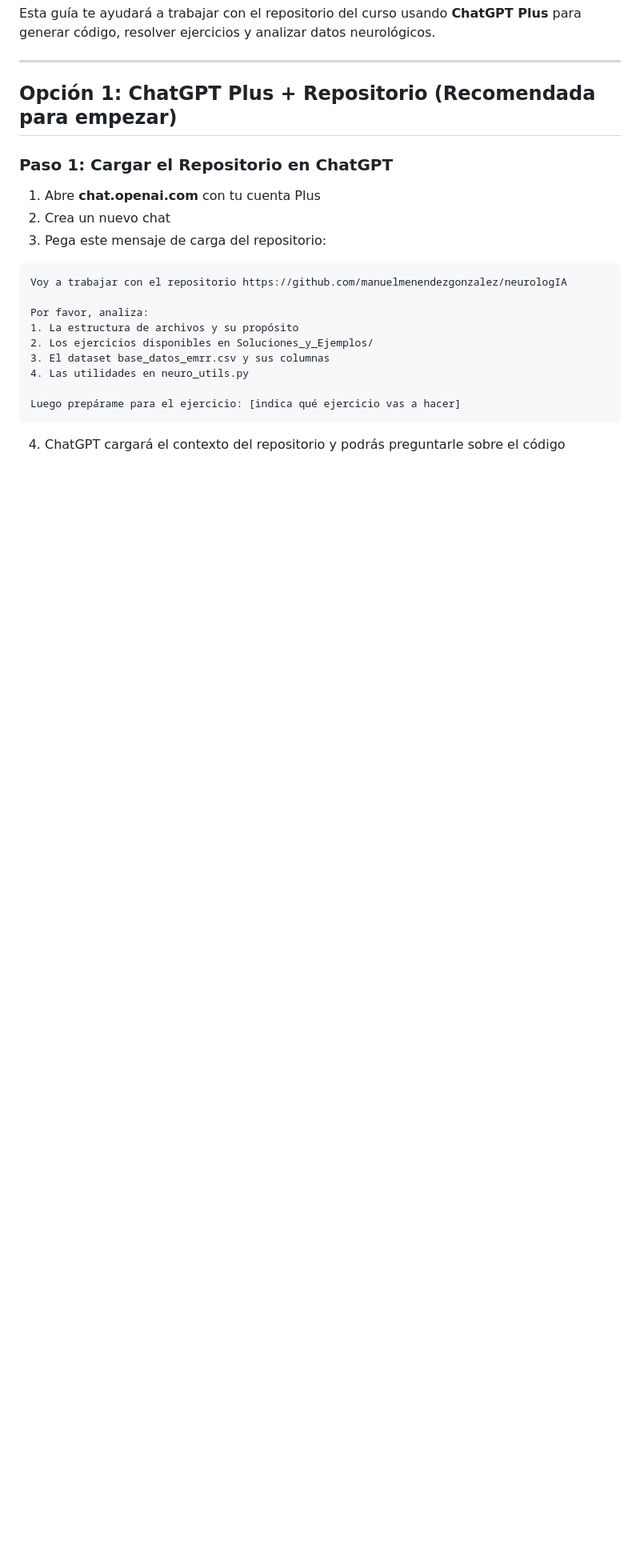
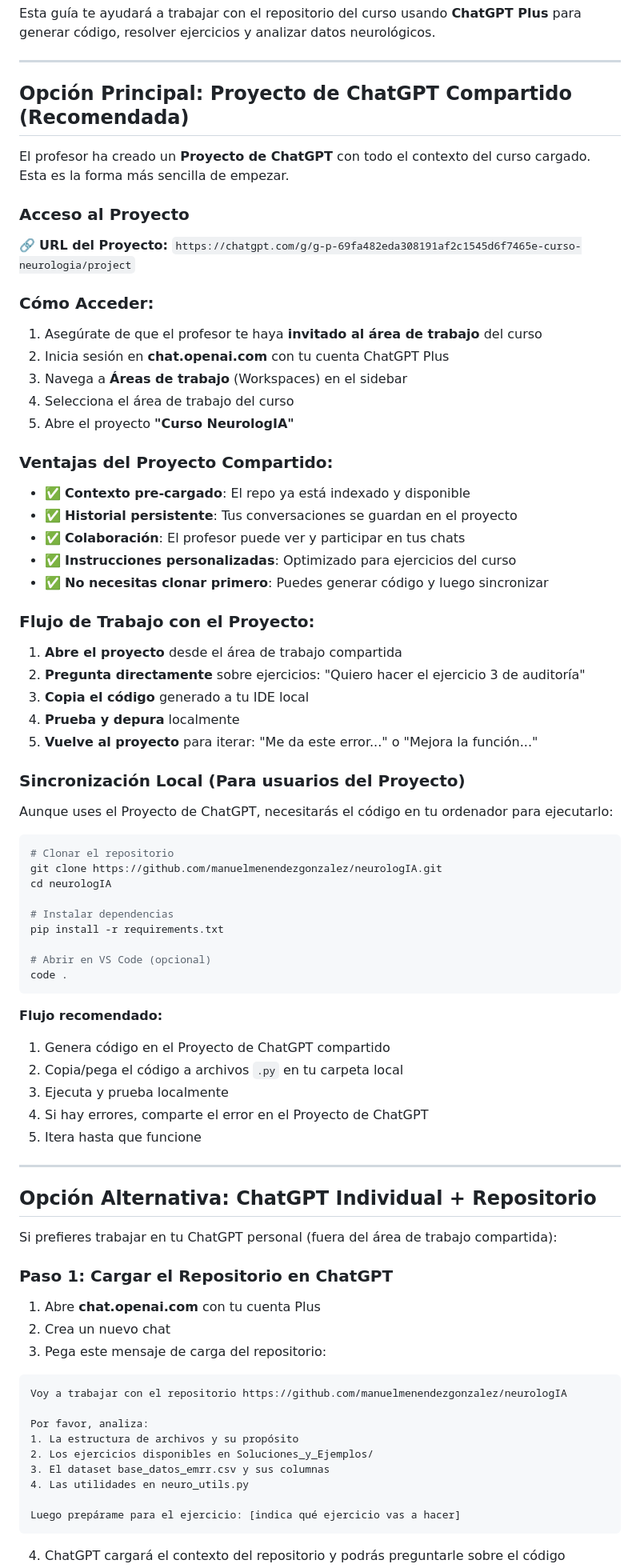
Before and after one commit to manuelmenendezgonzalez/neurologIA, a Markdown page: GUIA_ALUMNOS.md, the part around the change. Shown at 80% size. Drawn GitHub-style; blank space fills up the shorter version.

Commit message:
Update: Añadir Proyecto de ChatGPT compartido como método principal

````diff
--- a/GUIA_ALUMNOS.md
+++ b/GUIA_ALUMNOS.md
@@ -4,7 +4,66 @@ Esta guía te ayudará a trabajar con el repositorio del curso usando **ChatGPT
 
 ---
 
-## Opción 1: ChatGPT Plus + Repositorio (Recomendada para empezar)
+## Opción Principal: Proyecto de ChatGPT Compartido (Recomendada)
+
+El profesor ha creado un **Proyecto de ChatGPT** con todo el contexto del curso cargado. Esta es la forma más sencilla de empezar.
+
+### Acceso al Proyecto
+
+🔗 **URL del Proyecto:** `https://chatgpt.com/g/g-p-69fa482eda308191af2c1545d6f7465e-curso-neurologia/project`
+
+### Cómo Acceder:
+
+1. Asegúrate de que el profesor te haya **invitado al área de trabajo** del curso
+2. Inicia sesión en **chat.openai.com** con tu cuenta ChatGPT Plus
+3. Navega a **Áreas de trabajo** (Workspaces) en el sidebar
+4. Selecciona el área de trabajo del curso
+5. Abre el proyecto **"Curso NeurologIA"**
+
+### Ventajas del Proyecto Compartido:
+
+- ✅ **Contexto pre-cargado**: El repo ya está indexado y disponible
+- ✅ **Historial persistente**: Tus conversaciones se guardan en el proyecto
+- ✅ **Colaboración**: El profesor puede ver y participar en tus chats
+- ✅ **Instrucciones personalizadas**: Optimizado para ejercicios del curso
+- ✅ **No necesitas clonar primero**: Puedes generar código y luego sincronizar
+
+### Flujo de Trabajo con el Proyecto:
+
+1. **Abre el proyecto** desde el área de trabajo compartida
+2. **Pregunta directamente** sobre ejercicios: "Quiero hacer el ejercicio 3 de auditoría"
+3. **Copia el código** generado a tu IDE local
+4. **Prueba y depura** localmente
+5. **Vuelve al proyecto** para iterar: "Me da este error..." o "Mejora la función..."
+
+### Sincronización Local (Para usuarios del Proyecto)
+
+Aunque uses el Proyecto de ChatGPT, necesitarás el código en tu ordenador para ejecutarlo:
+
+```bash
+# Clonar el repositorio
+git clone https://github.com/manuelmenendezgonzalez/neurologIA.git
+cd neurologIA
+
+# Instalar dependencias
+pip install -r requirements.txt
+
+# Abrir en VS Code (opcional)
+code .
+```
+
+**Flujo recomendado:**
+1. Genera código en el Proyecto de ChatGPT compartido
+2. Copia/pega el código a archivos `.py` en tu carpeta local
+3. Ejecuta y prueba localmente
+4. Si hay errores, comparte el error en el Proyecto de ChatGPT
+5. Itera hasta que funcione
+
+---
+
+## Opción Alternativa: ChatGPT Individual + Repositorio
+
+Si prefieres trabajar en tu ChatGPT personal (fuera del área de trabajo compartida):
 
 ### Paso 1: Cargar el Repositorio en ChatGPT
 
````
